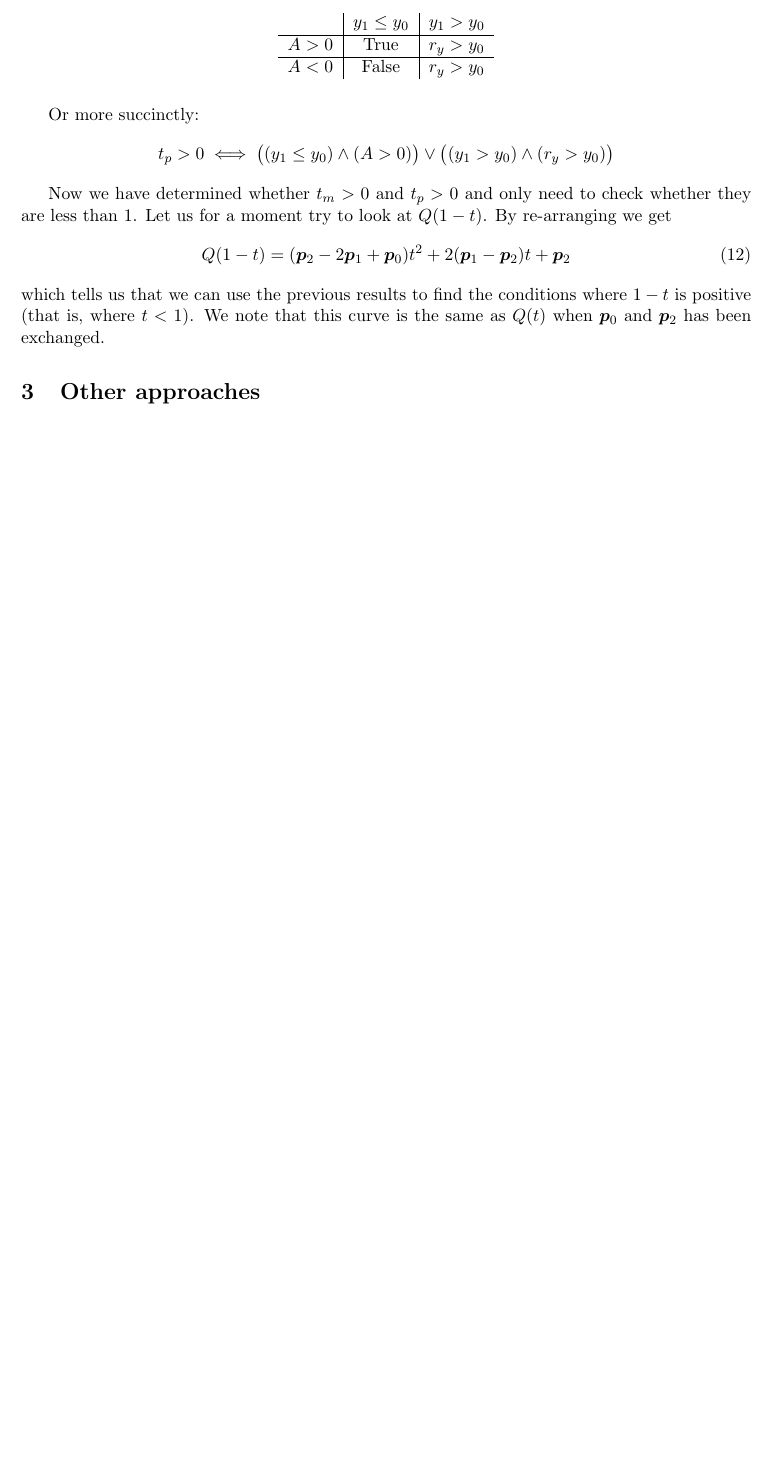
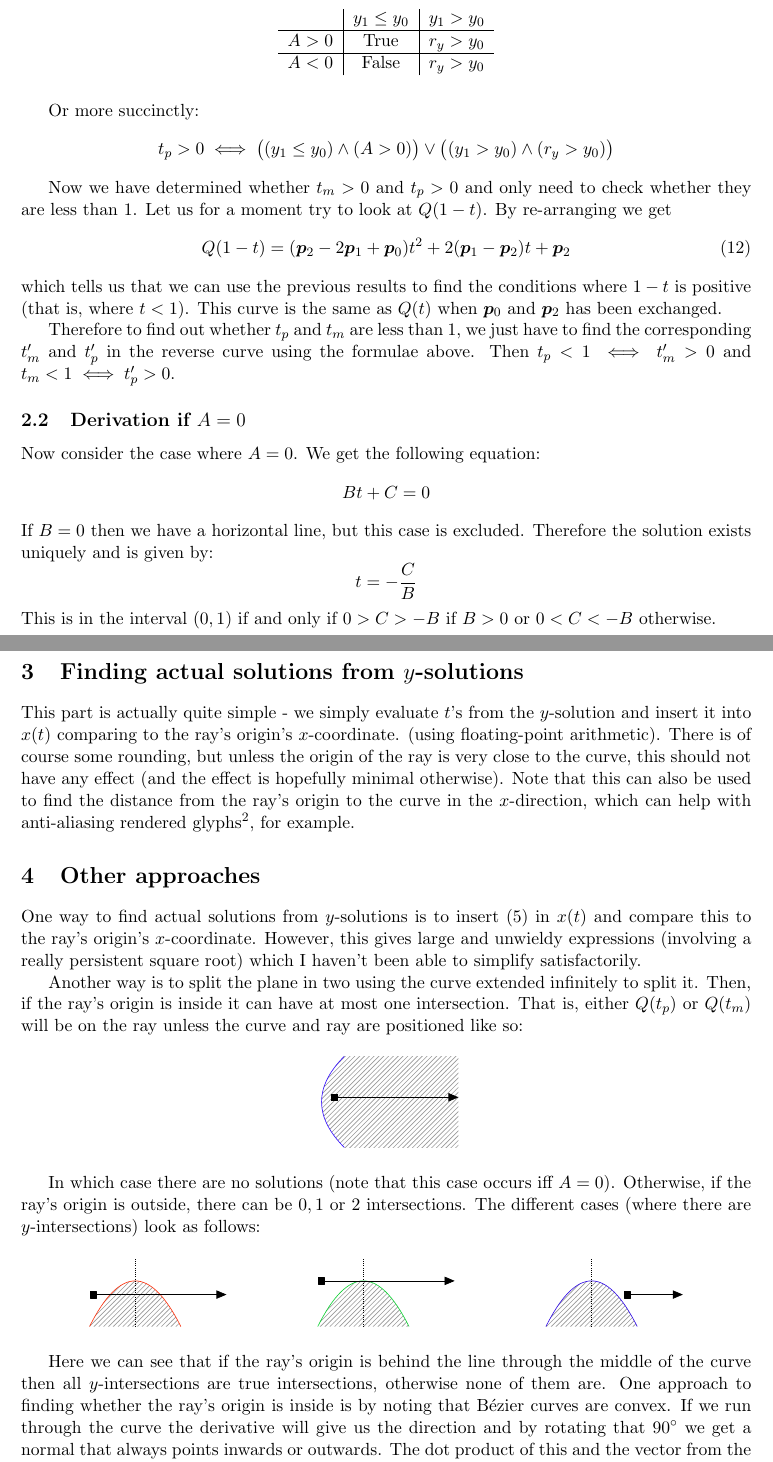
Before and after one commit to ThorNielsen/beziertest, a LaTeX document (notes/derivation.tex): part of page 3 of 3 before the commit and two parts of pages 3 and 4 of 4 after it, the two joined at a grey line, cut so that both start at the same text, the shorter picture padded with empty space. Compiled offline with pdfLaTeX.

Commit message:
Finished writing derivation; fixed a bug in accurate intersection test.

```diff
--- a/notes/derivation.tex
+++ b/notes/derivation.tex
@@ -68,6 +68,12 @@ pdftitle = {}}
 
 \renewcommand\vec[1]{\boldsymbol{#1}}
 
+
+\usetikzlibrary{arrows}
+\usetikzlibrary{calc}
+\usetikzlibrary{patterns}
+\tikzset{qcontrol/.style={to path={(\tikztostart) .. controls ($#1!1/3!(\tikztostart)$) and ($#1!1/3!(\tikztotarget)$) .. (\tikztotarget)}}}
+
 \begin{document}
 In the following we will derive how the intersection count between a quadratic Bézier curve and a ray can be calculated efficiently and accurately.
 \section{Definitions}
@@ -195,8 +200,57 @@ Now we have determined whether $t_m > 0$ and $t_p > 0$ and only need to check wh
 \begin{equation}
 Q(1-t) = (\vec p_2 - 2\vec p_1 + \vec p_0)t^2 + 2(\vec p_1 - \vec p_2)t + \vec p_2
 \end{equation}
-which tells us that we can use the previous results to find the conditions where $1-t$ is positive (that is, where $t < 1$). We note that this curve is the same as $Q(t)$ when $\vec p_0$ and $\vec p_2$ has been exchanged.
+which tells us that we can use the previous results to find the conditions where $1-t$ is positive (that is, where $t < 1$). This curve is the same as $Q(t)$ when $\vec p_0$ and $\vec p_2$ has been exchanged.
+
+Therefore to find out whether $t_p$ and $t_m$ are less than $1$, we just have to find the corresponding $t_m'$ and $t_p'$ in the reverse curve using the formulae above. Then $t_p < 1 \iff t_m' > 0$ and $t_m < 1 \iff t_p' > 0$.
+
+\subsection{Derivation if $A=0$}
+Now consider the case where $A = 0$. We get the following equation:
+\begin{equation*}
+Bt + C = 0
+\end{equation*}
+If $B = 0$ then we have a horizontal line, but this case is excluded. Therefore the solution exists uniquely and is given by:
+\begin{equation*}
+t = -\frac{C}{B}
+\end{equation*}
+This is in the interval $(0, 1)$ if and only if $0 > C > -B$ if $B > 0$ or $0 < C < -B$ otherwise.
+
+\section{Finding actual solutions from $y$-solutions}
+This part is actually quite simple - we simply evaluate $t$'s from the $y$-solution and insert it into $x(t)$ comparing to the ray's origin's $x$-coordinate. (using floating-point arithmetic). There is of course some rounding, but unless the origin of the ray is very close to the curve, this should not have any effect (and the effect is hopefully minimal otherwise). Note that this can also be used to find the distance from the ray's origin to the curve in the $x$-direction, which can help with anti-aliasing rendered glyphs\footnote{By approximating the coverage of a pixel using the coverage in one dimension.
+See \url{https://wdobbie.com/post/gpu-text-rendering-with-vector-textures/} for more about this details about this. A slightly more crude way could be to simply find the distance from the ray's origin to the nearest curve in several directions and use this to get an estimated coverage. Note that using the techniques described herein, we can find the coverage in one dimension in two directions easily -- to find it vertically, we can simply rotate everything $90^\circ$. This also means that if we use the crude estimate of distance to nearest curve, we can still get four directions.}, for example.
 
 \section{Other approaches}
+One way to find actual solutions from $y$-solutions is to insert \eqref{eq:ysolformula} in $x(t)$ and compare this to the ray's origin's $x$-coordinate. However, this gives large and unwieldy expressions (involving a really persistent square root) which I haven't been able to simplify satisfactorily.
+
+Another way is to split the plane in two using the curve extended infinitely to split it. Then, if the ray's origin is inside it can have at most one intersection. That is, either $Q(t_p)$ or $Q(t_m)$ will be on the ray unless the curve and ray are positioned like so:
+\begin{figure}[H]
+\centering
+\begin{tikzpicture}
+\draw[solid, color={rgb,255:red,53;green,17;blue,254}, pattern=north east lines, pattern color=black!40] (0, 0) to[qcontrol={(-1, 1)}] (0, 2);
+\fill[pattern=north east lines, pattern color=black!40] (0, 2) rectangle (2.5, 0);
+\draw[square-triangle 45] (-0.3, 1.1) -- (2.5, 1.1);
+\end{tikzpicture}
+\end{figure}
+In which case there are no solutions (note that this case occurs iff $A=0$).
+Otherwise, if the ray's origin is outside, there can be $0, 1$ or $2$ intersections. The different cases (where there are $y$-intersections) look as follows:
+\begin{figure}[H]
+\centering
+\begin{tikzpicture}
+\draw[solid, color={rgb,255:red,254;green,53;blue,17}, pattern=north east lines, pattern color=black!40] (-5, 0) to[qcontrol={(-4, 2)}] (-3, 0);
+\draw[solid, color={rgb,255:red,17;green,210;blue,53}, pattern=north east lines, pattern color=black!40] (0, 0) to[qcontrol={(1, 2)}] (2, 0);
+\draw[solid, color={rgb,255:red,53;green,17;blue,230}, pattern=north east lines, pattern color=black!40] (5, 0) to[qcontrol={(6, 2)}] (7, 0);
+\draw[square-triangle 45] (-5, 0.7) -- (-2, 0.7);
+\draw[square-triangle 45] (0, 1) -- (3, 1);
+\draw[square-triangle 45] (6.7, 0.7) -- (8, 0.7);
+\draw[densely dotted] (-4, 0) -- (-4, 1.5);
+\draw[densely dotted] (1, 0) -- (1, 1.5);
+\draw[densely dotted] (6, 0) -- (6, 1.5);
+\end{tikzpicture}
+\end{figure}
+Here we can see that if the ray's origin is behind the line through the middle of the curve then all $y$-intersections are true intersections, otherwise none of them are.
+One approach to finding whether the ray's origin is inside is by noting that Bézier curves are convex. If we run through the curve the derivative will give us the direction and by rotating that $90^\circ$ we get a normal that always points inwards or outwards. The dot product of this and the vector from the point on the curve to the ray's origin will always have the same sign if the ray's origin is inside, otherwise it will change sign at least once.
+This gave a quite complicated expression which could be somewhat simplified to a second-degree polynomial in a single variable, but the discriminant was still to complicated to be calculated exactly on a computer (meaning minimal floating-point arithmetic) due to likely overflow (for 32-bit integers, possibly for 64-bit integers).
+
+Another way to find the intersections is using the resultant, but this resulted in very large expressions. Trying to simplify this via various CAS tools did not yield any improvement (far from that - some even complicated it further). After some experimentation I concluded that this will most likely not give any results.
 
 \end{document}
```
Also changed, not shown: notes/derivation.tex (9 more changed lines), 2 other files.
